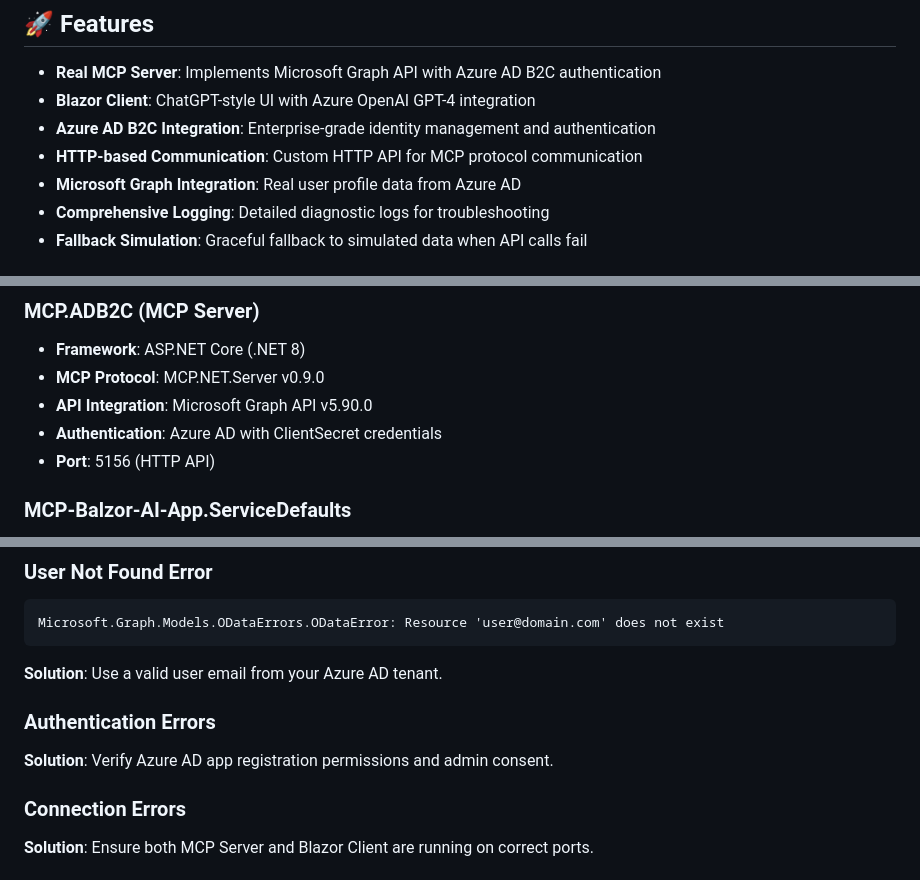
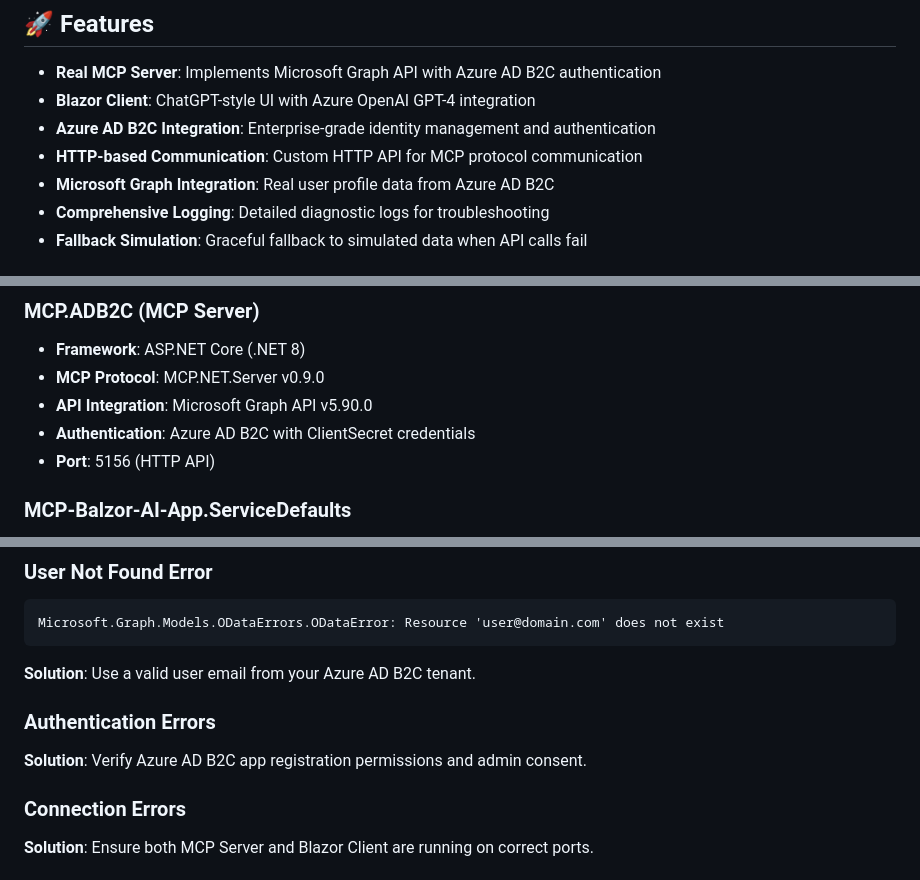
Before and after one commit to gowthamece/MCP, a Markdown page: README.md, 3 parts joined by grey strips. Rendered like a GitHub page.

````diff
--- a/README.md
+++ b/README.md
@@ -24,7 +24,7 @@ A complete **Model Context Protocol (MCP)** implementation using **.NET** with *
 - **Blazor Client**: ChatGPT-style UI with Azure OpenAI GPT-4 integration
 - **Azure AD B2C Integration**: Enterprise-grade identity management and authentication
 - **HTTP-based Communication**: Custom HTTP API for MCP protocol communication
-- **Microsoft Graph Integration**: Real user profile data from Azure AD
+- **Microsoft Graph Integration**: Real user profile data from Azure AD B2C
 - **Comprehensive Logging**: Detailed diagnostic logs for troubleshooting
 - **Fallback Simulation**: Graceful fallback to simulated data when API calls fail
 
@@ -42,7 +42,7 @@ A complete **Model Context Protocol (MCP)** implementation using **.NET** with *
 - **Framework**: ASP.NET Core (.NET 8)
 - **MCP Protocol**: MCP.NET.Server v0.9.0
 - **API Integration**: Microsoft Graph API v5.90.0
-- **Authentication**: Azure AD with ClientSecret credentials
+- **Authentication**: Azure AD B2C with ClientSecret credentials
 - **Port**: 5156 (HTTP API)
 
 ### MCP-Balzor-AI-App.ServiceDefaults
@@ -215,10 +215,10 @@ info: Received successful response from MCP Server: 850 characters
 ```
 Microsoft.Graph.Models.ODataErrors.ODataError: Resource 'user@domain.com' does not exist
 ```
-**Solution**: Use a valid user email from your Azure AD tenant.
+**Solution**: Use a valid user email from your Azure AD B2C tenant.
 
 ### Authentication Errors
-**Solution**: Verify Azure AD app registration permissions and admin consent.
+**Solution**: Verify Azure AD B2C app registration permissions and admin consent.
 
 ### Connection Errors
 **Solution**: Ensure both MCP Server and Blazor Client are running on correct ports.
````
